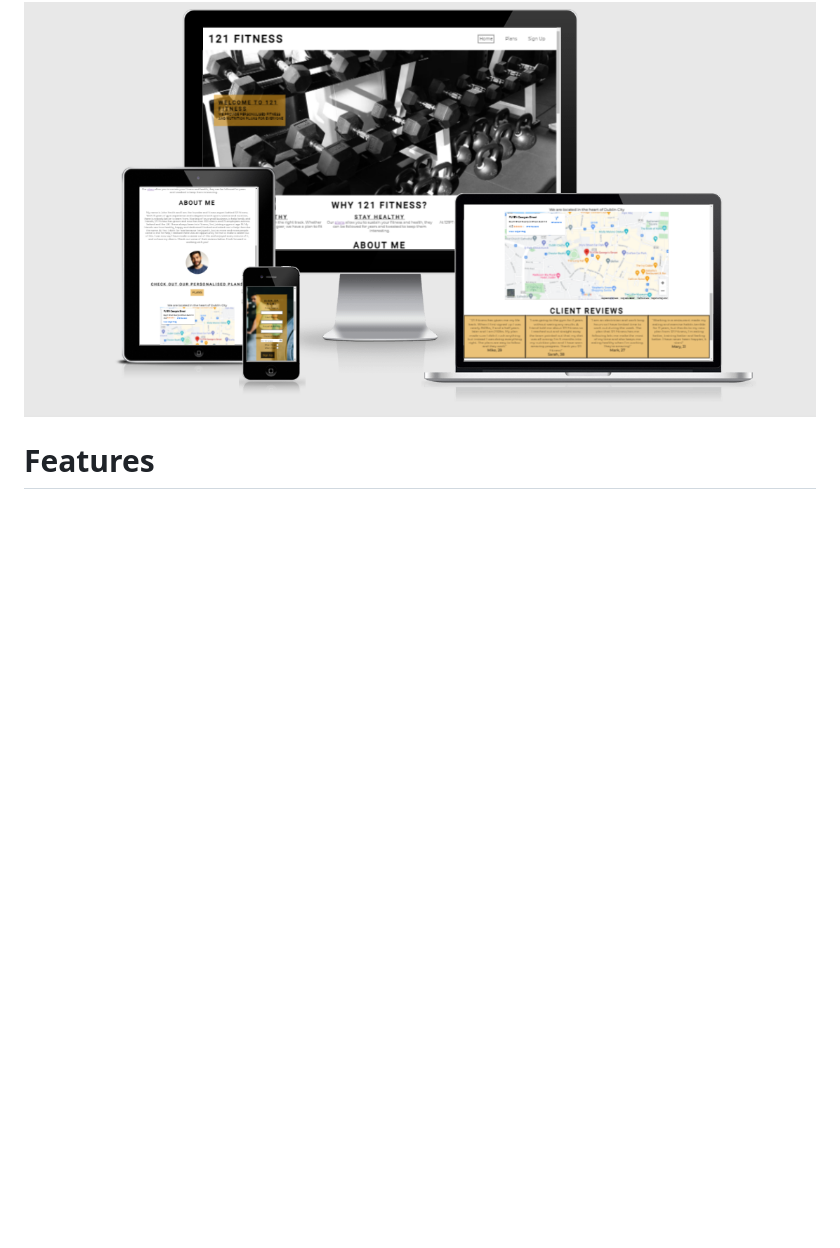
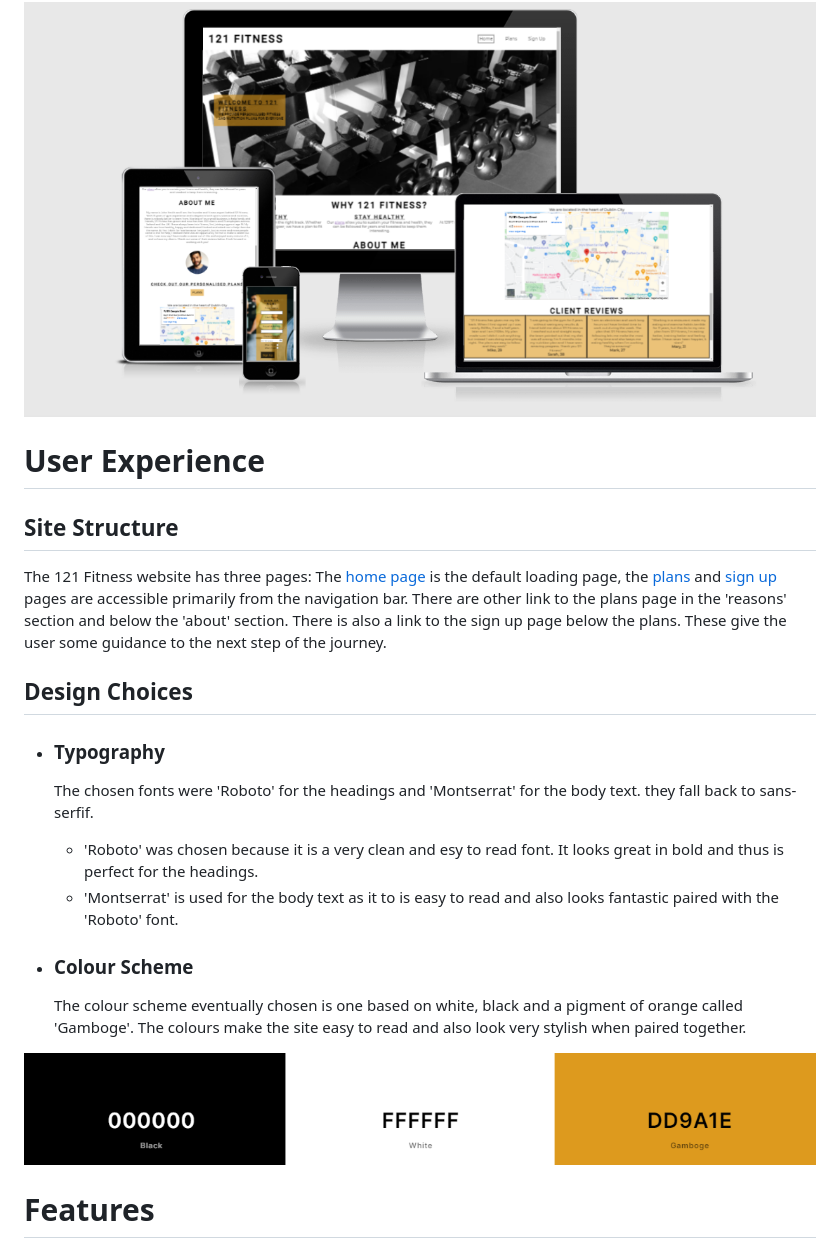
Before and after one commit to Code-Institute-Submissions/joeyo991-joeyo991.github.io_NovResub, a Markdown page: README.md, the part around the change printed below. GitHub-like rendering; pictures changed too: assets/readme-images/color-palate.png (added); blank space fills up the shorter version.

```diff
--- a/README.md
+++ b/README.md
@@ -5,6 +5,24 @@
 Welcome to the process through <a href="https://joeyo991.github.io/" target="_blank" rel="noopener">121 Fitness</a>
 
 ![121 Fitness responsive design](assets/readme-images/responsive2.png)
+
+# User Experience
+
+## Site Structure
+
+The 121 Fitness website has three pages: The [home page](index.html) is the default loading page, the [plans](plans.html) and [sign up](sign-up.html) pages are accessible primarily from the navigation bar. There are other link to the plans page in the 'reasons' section and below the 'about' section. There is also a link to the sign up page below the plans. These give the user some guidance to the next step of the journey.
+
+## Design Choices
+
+  * ### Typography
+      The chosen fonts were 'Roboto' for the headings and 'Montserrat' for the body text. they fall back to sans-serfif.
+      * 'Roboto' was chosen because it is a very clean and esy to read font. It looks great in bold and thus is perfect for the headings.
+      * 'Montserrat' is used for the body text as it to is easy to read and also looks fantastic paired with the 'Roboto' font.
+
+  * ### Colour Scheme
+      The colour scheme eventually chosen is one based on white, black and a pigment of orange called 'Gamboge'. The colours make the site easy to read and also look very stylish when paired together.
+
+![Colour Palate image](assets/readme-images/color-palate.png)
 
 # Features
 
```
Also changed, not shown: other parts of README.md (+20 -0 lines), assets/readme-images/clone.png (added), assets/readme-images/forking.png (added).
